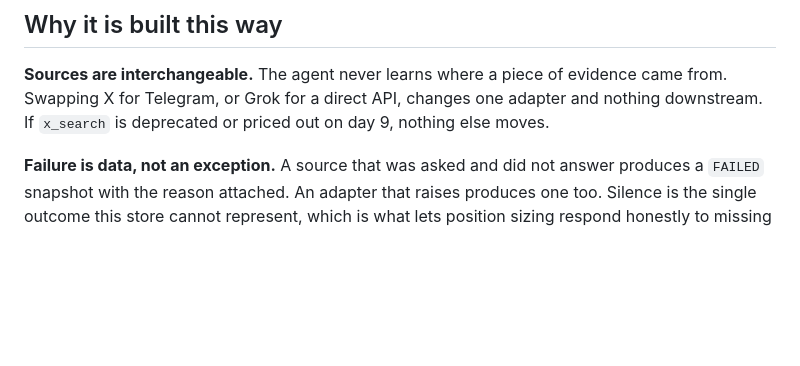
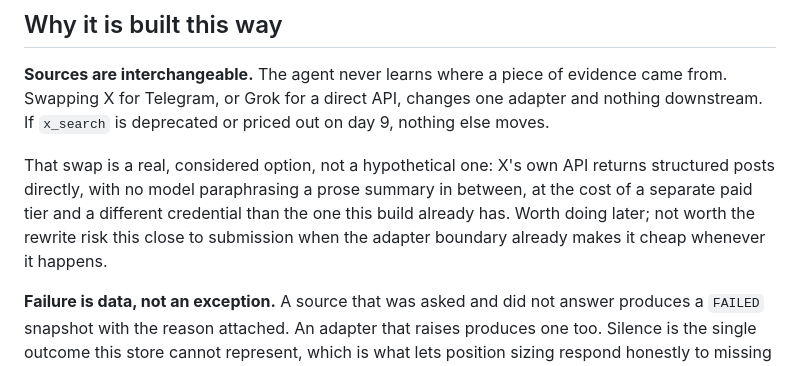
Before and after one commit to IamHarrie-Labs/hanko, a Markdown page: README.md, the part around the change. Rendered like a GitHub page; blank space fills up the shorter version.

Commit message:
Note the direct-X-API tradeoff behind the source-swap claim
The README already claims sources are interchangeable and names Grok's
x_search specifically as swappable. Adds the concrete alternative
actually weighed (X's own API: structured posts, no model paraphrase,
at the cost of a separate paid tier and credential) so the claim reads
as a considered decision rather than an abstract one.

```diff
--- a/README.md
+++ b/README.md
@@ -59,6 +59,13 @@ hanko/cli.py             collect / decide / review / scorecard / audit / verify
 evidence came from. Swapping X for Telegram, or Grok for a direct API, changes
 one adapter and nothing downstream. If `x_search` is deprecated or priced out on
 day 9, nothing else moves.
+
+That swap is a real, considered option, not a hypothetical one: X's own API
+returns structured posts directly, with no model paraphrasing a prose summary
+in between, at the cost of a separate paid tier and a different credential
+than the one this build already has. Worth doing later; not worth the rewrite
+risk this close to submission when the adapter boundary already makes it
+cheap whenever it happens.
 
 **Failure is data, not an exception.** A source that was asked and did not
 answer produces a `FAILED` snapshot with the reason attached. An adapter that
```
